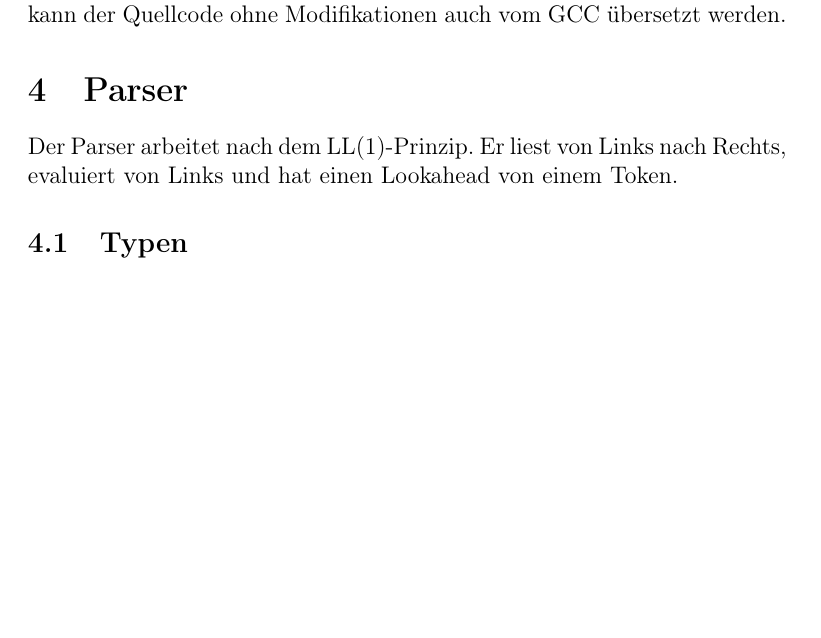
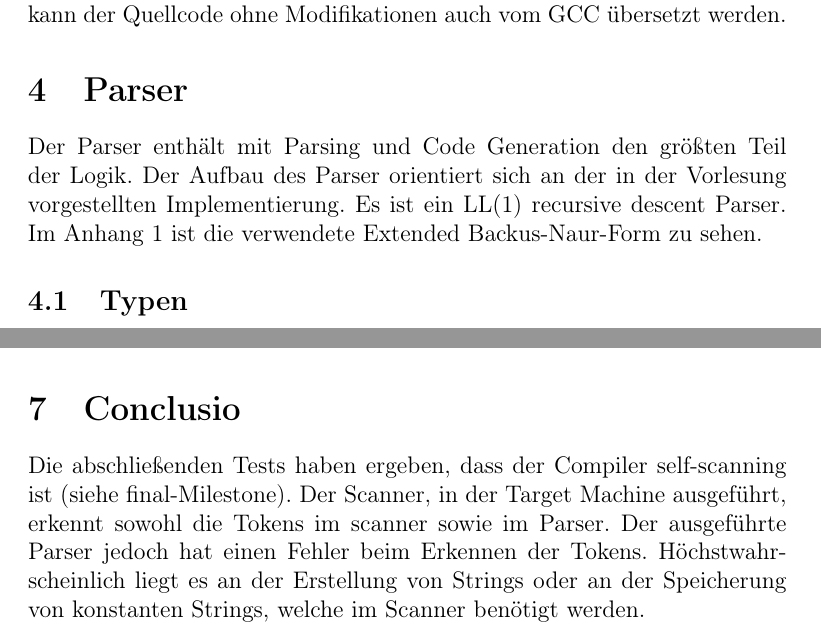
Before and after one commit to liquidsunset/Compiler_Construction_SS2013, a LaTeX document (doc/phoenix.tex): part of page 3 of 11 before the commit and two parts of pages 3 and 7 of 11 after it, the two joined at a grey line, cut so that both start at the same text, the shorter picture padded with empty space. Compiled offline with pdfLaTeX.

Commit message:
conclusio

```diff
--- a/doc/phoenix.tex
+++ b/doc/phoenix.tex
@@ -88,7 +88,10 @@
 	Wenn alle Variablen und Funktionen im selben File sind (bzw. die include-Anweisungen direkt auf die .c-Daten referenzieren), kann der Quellcode ohne Modifikationen auch vom GCC übersetzt werden.
 
 	\section{Parser}
-	Der Parser arbeitet nach dem LL(1)-Prinzip. Er liest von Links nach Rechts, evaluiert von Links und hat einen Lookahead von einem Token.
+	Der Parser enthält mit Parsing und Code Generation den größten Teil der Logik.
+	Der Aufbau des Parser orientiert sich an der in der Vorlesung vorgestellten Implementierung.
+	Es ist ein LL(1) recursive descent Parser.
+	Im Anhang 1 ist die verwendete Extended Backus-Naur-Form zu sehen.
 
 	\subsection{Typen}
 
@@ -237,6 +242,13 @@ Parsed with 0 errors, 2 warnings
 	\end{itemize}
 	Die Target Machine verwaltet ein Array an geöffneten Dateien und gibt dem Programm nur den Index zurück.
 	Damit umgeht man die Probleme von Zuweisungen von 64bit Filepointern zu 32bit Registern.
+
+	\section{Conclusio}
+	Die abschließenden Tests haben ergeben, dass der Compiler self-scanning ist (siehe final-Milestone).
+	Der Scanner, in der Target Machine ausgeführt, erkennt sowohl die Tokens im scanner sowie im Parser.
+	Der ausgeführte Parser jedoch hat einen Fehler beim Erkennen der Tokens.
+	Höchstwahrscheinlich liegt es an der Erstellung von Strings oder an der Speicherung von konstanten Strings,
+	welche im Scanner benötigt werden.
 
 	\newpage
 	\section{Anhang 1: EBNF}
```
Also changed, not shown: doc/phoenix.tex (4 more changed lines).
